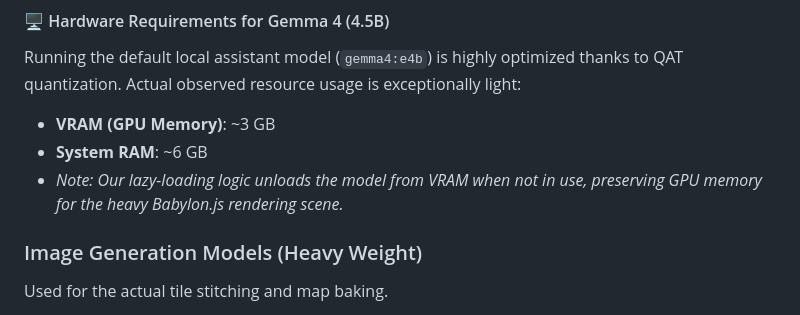
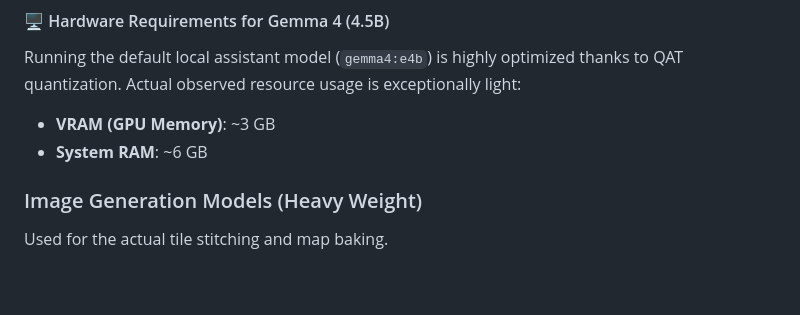
Before and after one commit to Evergold/verdant-beech, a Markdown page: README.md, the part around the change. Drawn GitHub-style; blank space fills up the shorter version.

Commit message:
docs: remove lazy-loading VRAM note from README

```diff
--- a/README.md
+++ b/README.md
@@ -32,7 +32,6 @@ We recommend models capable of highly complex spatial planning and strict schema
 Running the default local assistant model (`gemma4:e4b`) is highly optimized thanks to QAT quantization. Actual observed resource usage is exceptionally light:
 - **VRAM (GPU Memory)**: ~3 GB
 - **System RAM**: ~6 GB
-- *Note: Our lazy-loading logic unloads the model from VRAM when not in use, preserving GPU memory for the heavy Babylon.js rendering scene.*
 
 ### Image Generation Models (Heavy Weight)
 Used for the actual tile stitching and map baking.
```
